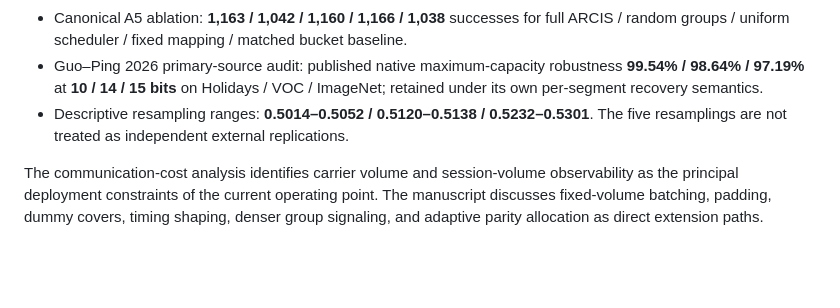
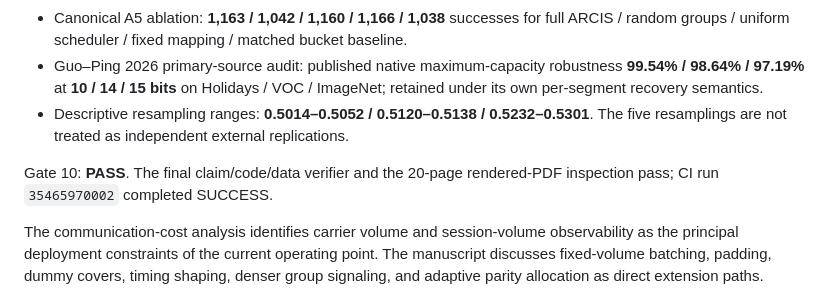
Before and after one commit to EkodeckStephane/NARCIS, a Markdown page: README.md, the part around the change. Rendered like a GitHub page; blank space fills up the shorter version.

Commit message:
Gate10: expose final submission status in README

```diff
--- a/README.md
+++ b/README.md
@@ -17,6 +17,8 @@ Current manuscript: **ARCIS: Authenticated Robust Cover-Selection Image Signalin
 - Canonical A5 ablation: **1,163 / 1,042 / 1,160 / 1,166 / 1,038** successes for full ARCIS / random groups / uniform scheduler / fixed mapping / matched bucket baseline.
 - Guo–Ping 2026 primary-source audit: published native maximum-capacity robustness **99.54% / 98.64% / 97.19%** at **10 / 14 / 15 bits** on Holidays / VOC / ImageNet; retained under its own per-segment recovery semantics.
 - Descriptive resampling ranges: **0.5014–0.5052 / 0.5120–0.5138 / 0.5232–0.5301**. The five resamplings are not treated as independent external replications.
+
+Gate 10: **PASS**. The final claim/code/data verifier and the 20-page rendered-PDF inspection pass; CI run `35465970002` completed SUCCESS.
 
 The communication-cost analysis identifies carrier volume and session-volume observability as the principal deployment constraints of the current operating point. The manuscript discusses fixed-volume batching, padding, dummy covers, timing shaping, denser group signaling, and adaptive parity allocation as direct extension paths.
 
```
